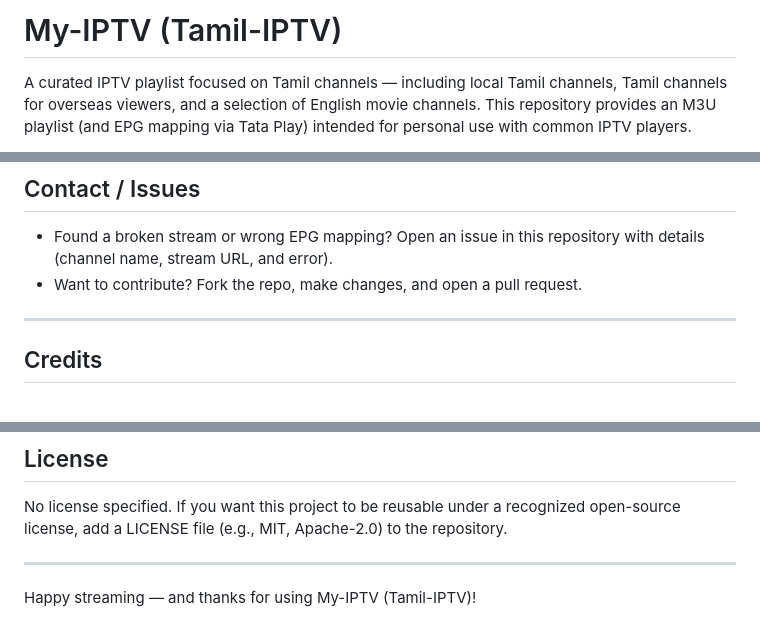
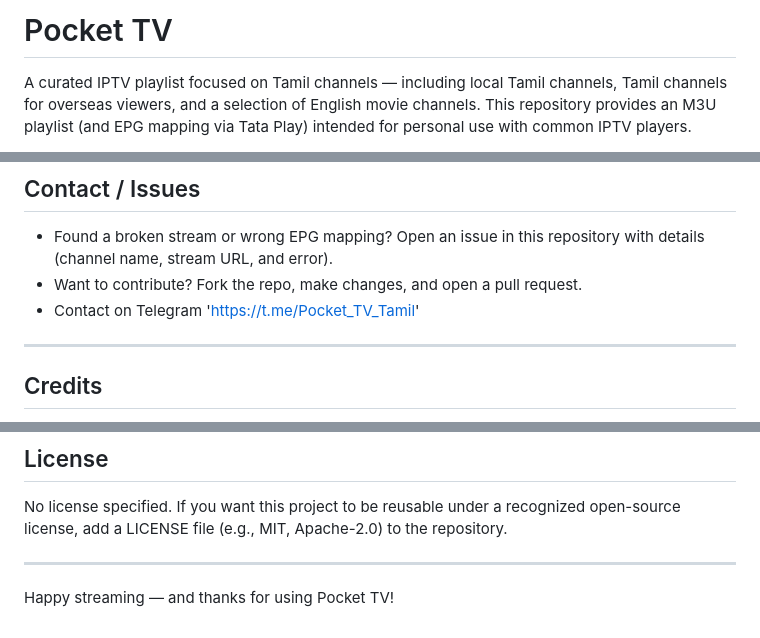
Before and after one commit to Arunjunan20/My-IPTV, a Markdown page: README.md, 3 parts joined by grey strips. GitHub-like rendering.

```diff
--- a/README.md
+++ b/README.md
@@ -1,4 +1,4 @@
-# My-IPTV (Tamil-IPTV)
+# Pocket TV
 
 A curated IPTV playlist focused on Tamil channels — including local Tamil channels, Tamil channels for overseas viewers, and a selection of English movie channels. This repository provides an M3U playlist (and EPG mapping via Tata Play) intended for personal use with common IPTV players.
 
@@ -97,6 +97,7 @@ http://example.com/stream_url.m3u8
 ## Contact / Issues
 - Found a broken stream or wrong EPG mapping? Open an issue in this repository with details (channel name, stream URL, and error).
 - Want to contribute? Fork the repo, make changes, and open a pull request.
+- Contact on Telegram 'https://t.me/Pocket_TV_Tamil'
 
 ---
 
@@ -110,4 +111,4 @@ http://example.com/stream_url.m3u8
 No license specified. If you want this project to be reusable under a recognized open-source license, add a LICENSE file (e.g., MIT, Apache-2.0) to the repository.
 
 ---
-Happy streaming — and thanks for using My-IPTV (Tamil-IPTV)!
+Happy streaming — and thanks for using Pocket TV!
```
